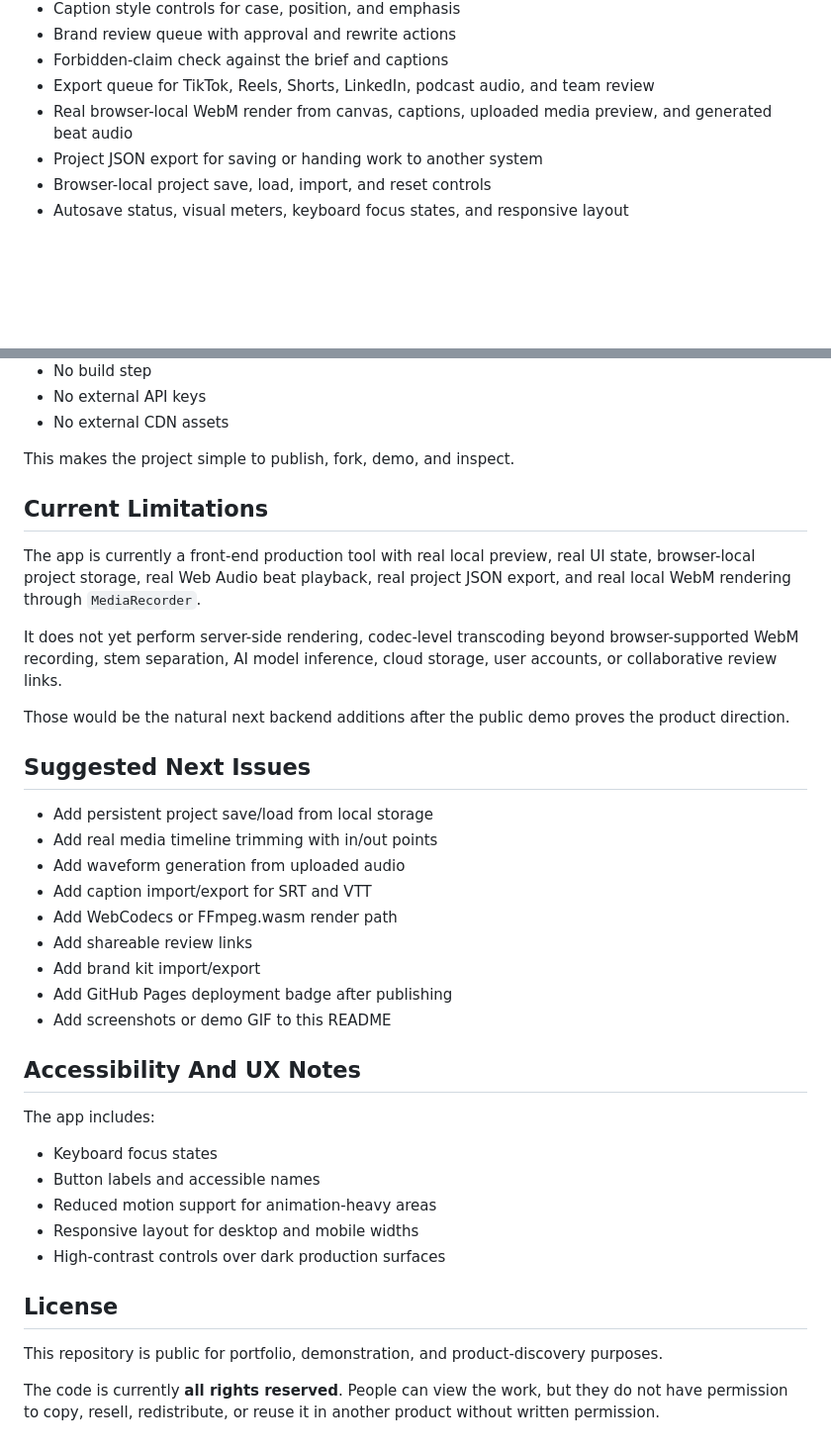
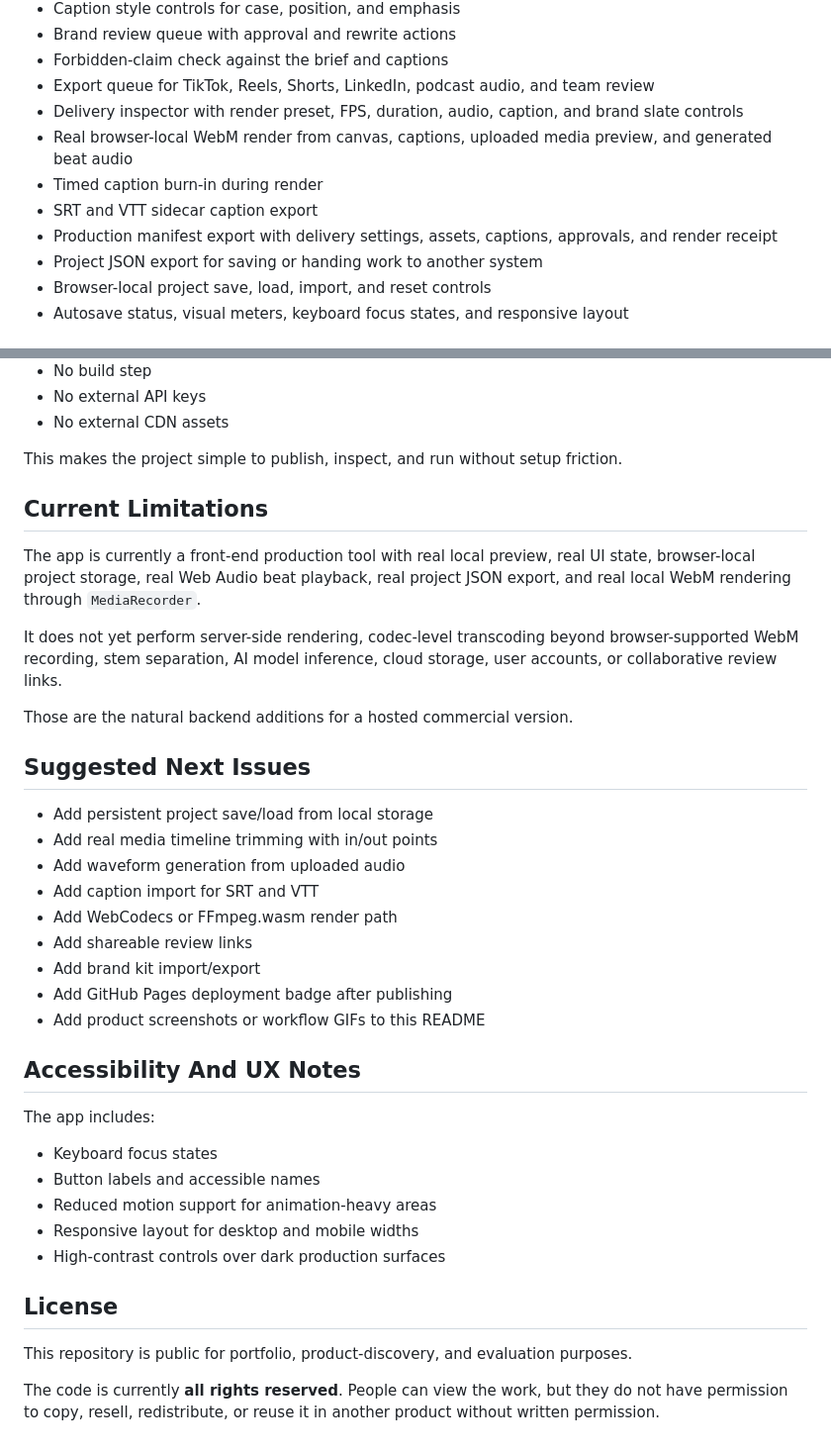
Before and after one commit to DaCameraGirl/vibecut-studio, a Markdown page: README.md, 2 parts joined by grey strips. Shown at 99% size. GitHub-like rendering; blank space fills up the shorter version.

Commit message:
Upgrade delivery workflow

```diff
--- a/README.md
+++ b/README.md
@@ -59,7 +59,11 @@ Current app surfaces:
 - Brand review queue with approval and rewrite actions
 - Forbidden-claim check against the brief and captions
 - Export queue for TikTok, Reels, Shorts, LinkedIn, podcast audio, and team review
+- Delivery inspector with render preset, FPS, duration, audio, caption, and brand slate controls
 - Real browser-local WebM render from canvas, captions, uploaded media preview, and generated beat audio
+- Timed caption burn-in during render
+- SRT and VTT sidecar caption export
+- Production manifest export with delivery settings, assets, captions, approvals, and render receipt
 - Project JSON export for saving or handing work to another system
 - Browser-local project save, load, import, and reset controls
 - Autosave status, visual meters, keyboard focus states, and responsive layout
@@ -196,7 +200,7 @@ The app uses:
 - No external API keys
 - No external CDN assets
 
-This makes the project simple to publish, fork, demo, and inspect.
+This makes the project simple to publish, inspect, and run without setup friction.
 
 ## Current Limitations
 
@@ -204,19 +208,19 @@ The app is currently a front-end production tool with real local preview, real U
 
 It does not yet perform server-side rendering, codec-level transcoding beyond browser-supported WebM recording, stem separation, AI model inference, cloud storage, user accounts, or collaborative review links.
 
-Those would be the natural next backend additions after the public demo proves the product direction.
+Those are the natural backend additions for a hosted commercial version.
 
 ## Suggested Next Issues
 
 - Add persistent project save/load from local storage
 - Add real media timeline trimming with in/out points
 - Add waveform generation from uploaded audio
-- Add caption import/export for SRT and VTT
+- Add caption import for SRT and VTT
 - Add WebCodecs or FFmpeg.wasm render path
 - Add shareable review links
 - Add brand kit import/export
 - Add GitHub Pages deployment badge after publishing
-- Add screenshots or demo GIF to this README
+- Add product screenshots or workflow GIFs to this README
 
 ## Accessibility And UX Notes
 
@@ -230,6 +234,6 @@ The app includes:
 
 ## License
 
-This repository is public for portfolio, demonstration, and product-discovery purposes.
+This repository is public for portfolio, product-discovery, and evaluation purposes.
 
 The code is currently **all rights reserved**. People can view the work, but they do not have permission to copy, resell, redistribute, or reuse it in another product without written permission.
```
Also changed, not shown: docs/vibecut-studio.png, 4 other files.
